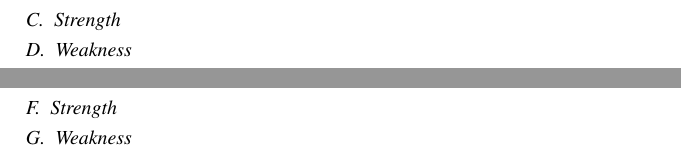
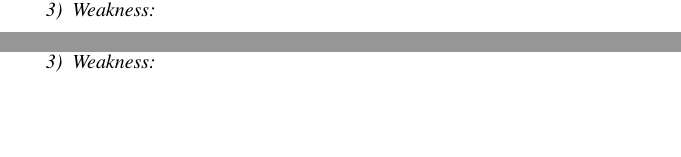
Before and after one commit to marufdsi/ResearchPaper, a LaTeX paper (GraphPartition.tex): two parts of pages 2 and 3 of 4, joined at a grey line, cut at the place of the change, the shorter picture padded with empty space. Compiled offline with pdfLaTeX.

Commit message:
New File Added

```diff
--- a/GraphPartition.tex
+++ b/GraphPartition.tex
@@ -55,9 +55,9 @@ graph based decomposition.
 
 \subsubsection{Overview}
 
-\subsection{Strength}
+\subsubsection{Strength}
 
-\subsection{Weakness}
+\subsubsection{Weakness}
 
 
 \newpage
@@ -66,9 +66,9 @@ graph based decomposition.
 
 \subsubsection{Overview}
 
-\subsection{Strength}
+\subsubsection{Strength}
 
-\subsection{Weakness}
+\subsubsection{Weakness}
 
 
 \newpage
```
Also changed, not shown: GraphPartition.tex (4 more changed lines).
